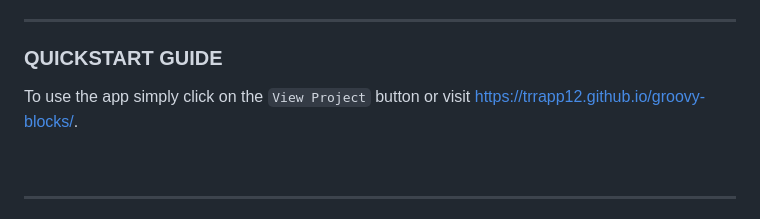
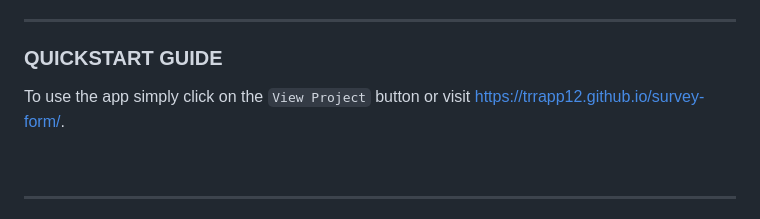
Before and after one commit to trrapp12/survey-form, a Markdown page: README.md, the part around the change. Drawn GitHub-style.

````diff
--- a/README.md
+++ b/README.md
@@ -42,7 +42,7 @@
 
 ### QUICKSTART GUIDE
 
-To use the app simply click on the ```View Project``` button or visit <a href="https://trrapp12.github.io/groovy-blocks/">https://trrapp12.github.io/groovy-blocks/</a>.
+To use the app simply click on the ```View Project``` button or visit <a href="https://trrapp12.github.io/survey-form/">https://trrapp12.github.io/survey-form/</a>.
 
 <br/>
 
````
